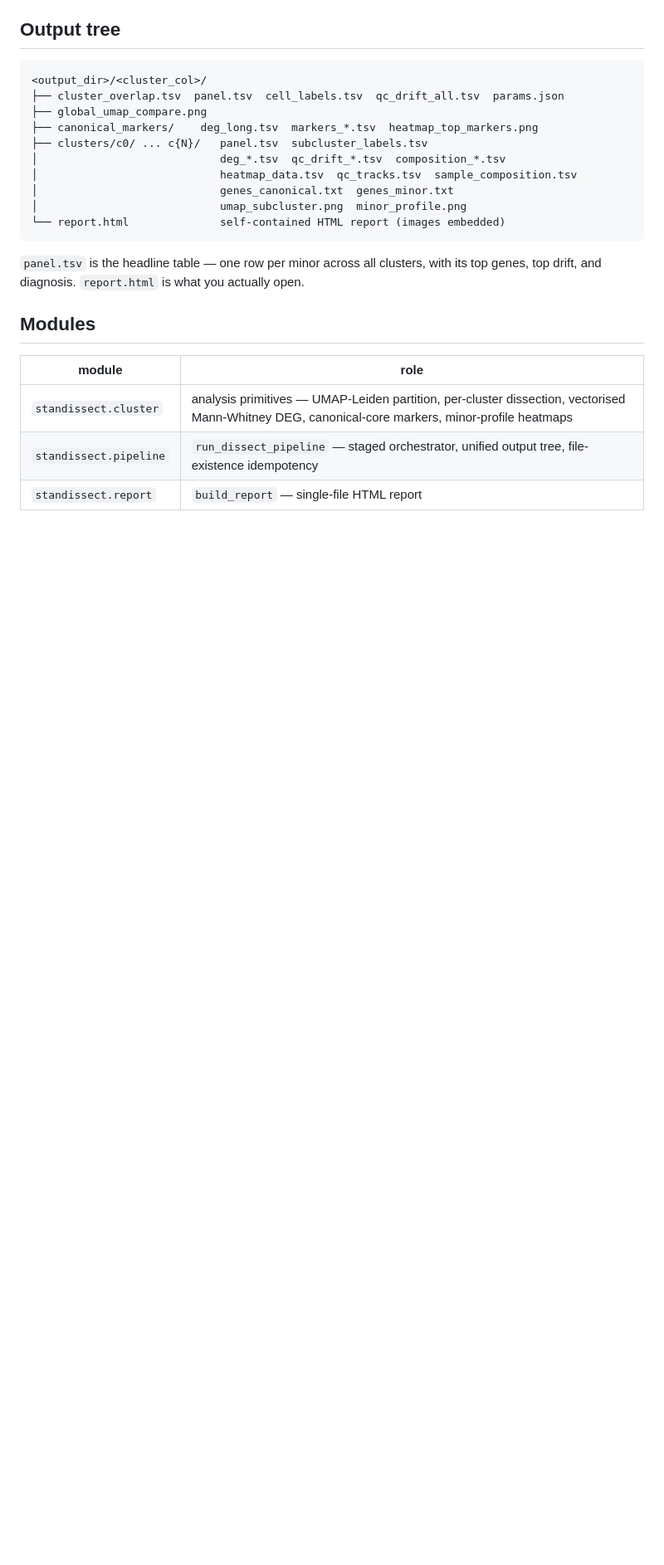
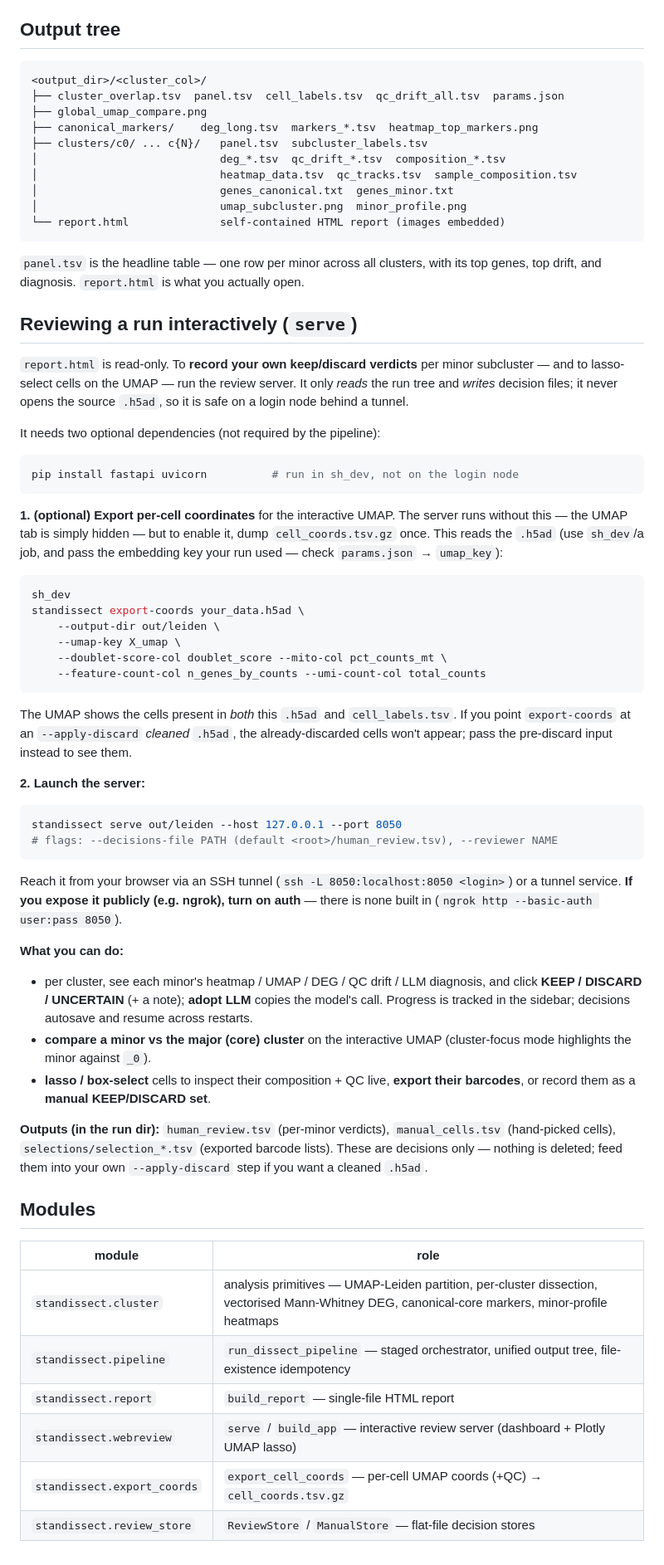
Before and after one commit to chansigit/standissect, a Markdown page: README.md, the part around one of its changes. Shown at 83% size. GitHub-like rendering; blank space fills up the shorter version.

Commit message:
docs(readme): interactive review server (serve + export-coords) usage
Claude-Session: https://claude.ai/code/session_01SFz352dyqwncdpHkbuYe6M

````diff
--- a/README.md
+++ b/README.md
@@ -308,6 +309,65 @@ h5ad on disk.
 `panel.tsv` is the headline table — one row per minor across all clusters, with
 its top genes, top drift, and diagnosis. `report.html` is what you actually open.
 
+## Reviewing a run interactively (`serve`)
+
+`report.html` is read-only. To **record your own keep/discard verdicts** per
+minor subcluster — and to lasso-select cells on the UMAP — run the review
+server. It only *reads* the run tree and *writes* decision files; it never opens
+the source `.h5ad`, so it is safe on a login node behind a tunnel.
+
+It needs two optional dependencies (not required by the pipeline):
+
+```bash
+pip install fastapi uvicorn          # run in sh_dev, not on the login node
+```
+
+**1. (optional) Export per-cell coordinates** for the interactive UMAP. The
+server runs without this — the UMAP tab is simply hidden — but to enable it,
+dump `cell_coords.tsv.gz` once. This reads the `.h5ad` (use `sh_dev`/a job, and
+pass the embedding key your run used — check `params.json` → `umap_key`):
+
+```bash
+sh_dev
+standissect export-coords your_data.h5ad \
+    --output-dir out/leiden \
+    --umap-key X_umap \
+    --doublet-score-col doublet_score --mito-col pct_counts_mt \
+    --feature-count-col n_genes_by_counts --umi-count-col total_counts
+```
+
+The UMAP shows the cells present in *both* this `.h5ad` and `cell_labels.tsv`.
+If you point `export-coords` at an `--apply-discard` *cleaned* `.h5ad`, the
+already-discarded cells won't appear; pass the pre-discard input instead to see
+them.
+
+**2. Launch the server:**
+
+```bash
+standissect serve out/leiden --host 127.0.0.1 --port 8050
+# flags: --decisions-file PATH (default <root>/human_review.tsv), --reviewer NAME
+```
+
+Reach it from your browser via an SSH tunnel (`ssh -L 8050:localhost:8050
+<login>`) or a tunnel service. **If you expose it publicly (e.g. ngrok), turn on
+auth** — there is none built in (`ngrok http --basic-auth user:pass 8050`).
+
+**What you can do:**
+
+- per cluster, see each minor's heatmap / UMAP / DEG / QC drift / LLM diagnosis,
+  and click **KEEP / DISCARD / UNCERTAIN** (+ a note); **adopt LLM** copies the
+  model's call. Progress is tracked in the sidebar; decisions autosave and
+  resume across restarts.
+- **compare a minor vs the major (core) cluster** on the interactive UMAP
+  (cluster-focus mode highlights the minor against `_0`).
+- **lasso / box-select** cells to inspect their composition + QC live, **export
+  their barcodes**, or record them as a **manual KEEP/DISCARD set**.
+
+**Outputs (in the run dir):** `human_review.tsv` (per-minor verdicts),
+`manual_cells.tsv` (hand-picked cells), `selections/selection_*.tsv` (exported
+barcode lists). These are decisions only — nothing is deleted; feed them into
+your own `--apply-discard` step if you want a cleaned `.h5ad`.
+
 ## Modules
 
 | module | role |
@@ -315,3 +375,6 @@ its top genes, top drift, and diagnosis. `report.html` is what you actually open
 | `standissect.cluster`  | analysis primitives — UMAP-Leiden partition, per-cluster dissection, vectorised Mann-Whitney DEG, canonical-core markers, minor-profile heatmaps |
 | `standissect.pipeline` | `run_dissect_pipeline` — staged orchestrator, unified output tree, file-existence idempotency |
 | `standissect.report`   | `build_report` — single-file HTML report |
+| `standissect.webreview` | `serve` / `build_app` — interactive review server (dashboard + Plotly UMAP lasso) |
+| `standissect.export_coords` | `export_cell_coords` — per-cell UMAP coords (+QC) → `cell_coords.tsv.gz` |
+| `standissect.review_store` | `ReviewStore` / `ManualStore` — flat-file decision stores |
````
Also changed, not shown: other parts of README.md (+1 -0 lines).
